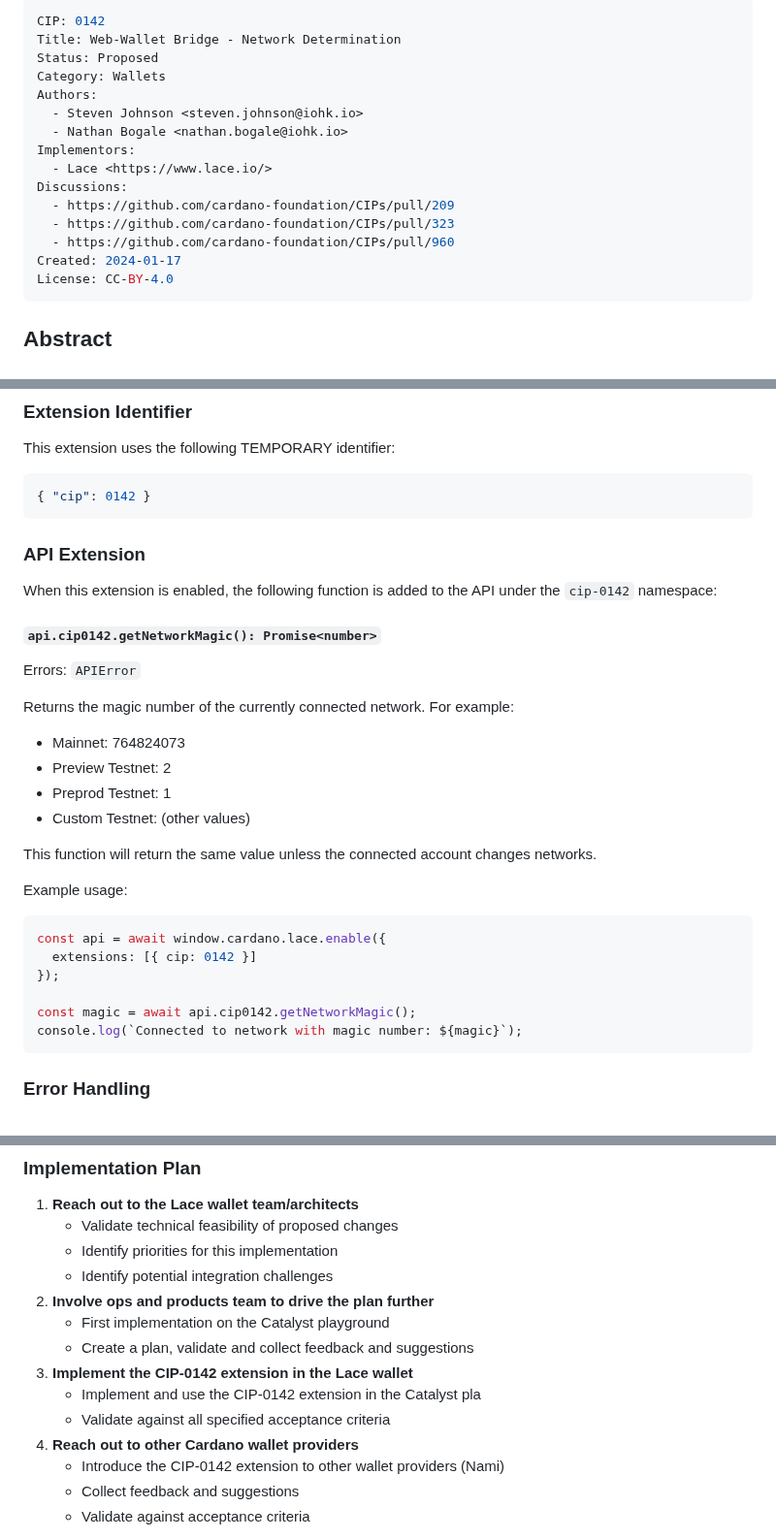
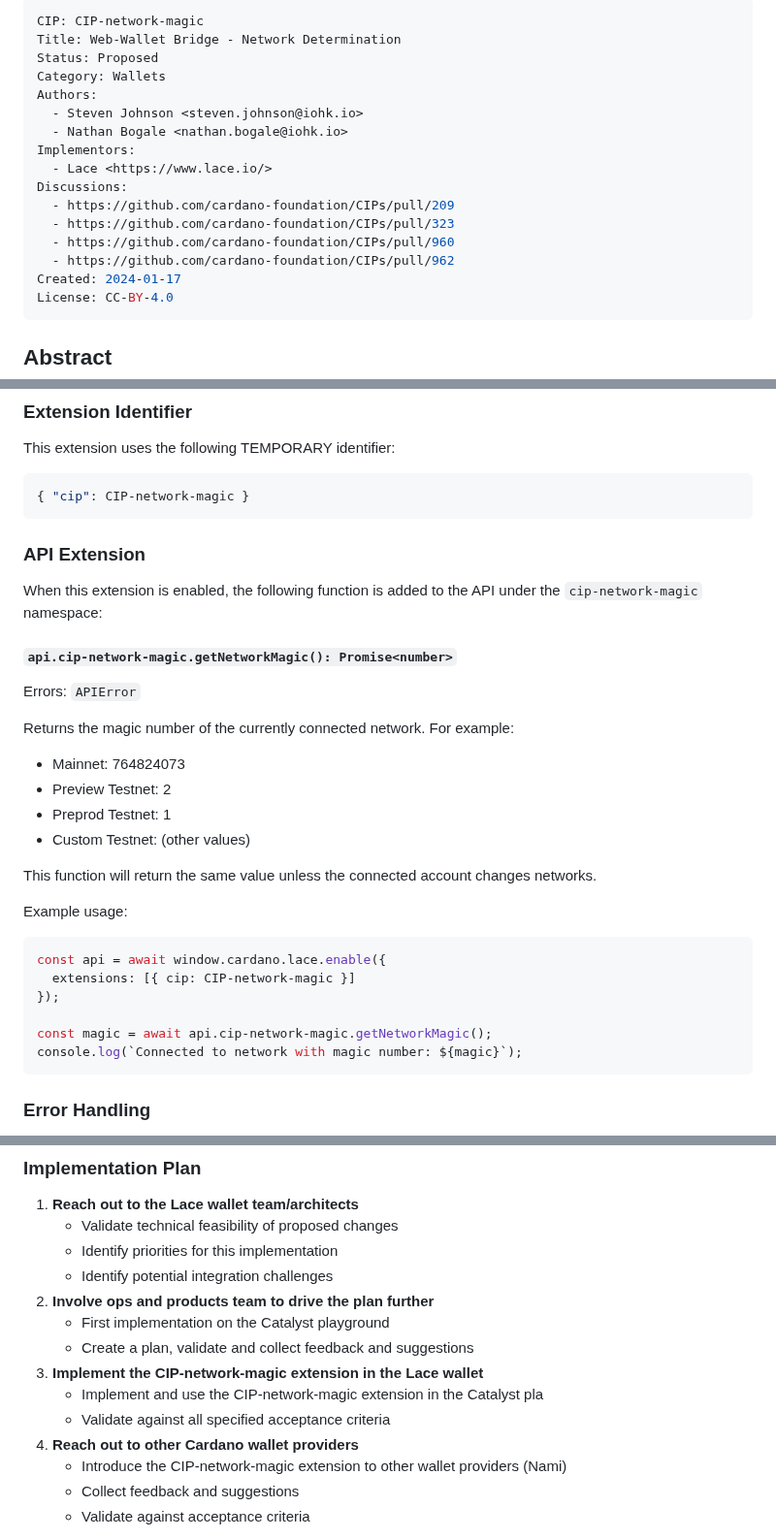
Before and after one commit to cardano-foundation/CIPs, a Markdown page: CIP-network-magic/README.md, 3 parts joined by grey strips. Shown at 97% size. GitHub-like rendering.

Commit message:
CIP-network-magic: removed the assigned CIP number, added discussion link

````diff
--- a/CIP-0142/README.md
+++ b/CIP-network-magic/README.md
@@ -1,5 +1,5 @@
 ---
-CIP: 0142
+CIP: CIP-network-magic
 Title: Web-Wallet Bridge - Network Determination
 Status: Proposed
 Category: Wallets
@@ -12,6 +12,7 @@ Discussions:
   - https://github.com/cardano-foundation/CIPs/pull/209
   - https://github.com/cardano-foundation/CIPs/pull/323
   - https://github.com/cardano-foundation/CIPs/pull/960
+  - https://github.com/cardano-foundation/CIPs/pull/962
 Created: 2024-01-17
 License: CC-BY-4.0
 ---
@@ -30,14 +31,14 @@ Currently, CIP-0030 only provides a way to distinguish between mainnet (1) and t
 
 This extension uses the following TEMPORARY identifier:
 ```ts
-{ "cip": 0142 }
+{ "cip": CIP-network-magic }
 ```
 
 ### API Extension
 
-When this extension is enabled, the following function is added to the API under the `cip-0142` namespace:
+When this extension is enabled, the following function is added to the API under the `cip-network-magic` namespace:
 
-#### `api.cip0142.getNetworkMagic(): Promise<number>`
+#### `api.cip-network-magic.getNetworkMagic(): Promise<number>`
 
 Errors: `APIError`
 
@@ -52,10 +53,10 @@ This function will return the same value unless the connected account changes ne
 Example usage:
 ```typescript
 const api = await window.cardano.lace.enable({
-  extensions: [{ cip: 0142 }]
+  extensions: [{ cip: CIP-network-magic }]
 });
 
-const magic = await api.cip0142.getNetworkMagic();
+const magic = await api.cip-network-magic.getNetworkMagic();
 console.log(`Connected to network with magic number: ${magic}`);
 ```
 
@@ -99,11 +100,11 @@ While CIP-0030's `getNetworkId()` provides basic network identification, the gro
 2. **Involve ops and products team to drive the plan further**
    - First implementation on the Catalyst playground
    - Create a plan, validate and collect feedback and suggestions
-3. **Implement the CIP-0142 extension in the Lace wallet**
-   - Implement and use the CIP-0142 extension in the Catalyst pla
+3. **Implement the CIP-network-magic extension in the Lace wallet**
+   - Implement and use the CIP-network-magic extension in the Catalyst pla
    - Validate against all specified acceptance criteria
 4. **Reach out to other Cardano wallet providers**
-   - Introduce the CIP-0142 extension to other wallet providers (Nami)
+   - Introduce the CIP-network-magic extension to other wallet providers (Nami)
    - Collect feedback and suggestions
    - Validate against acceptance criteria
 
````
Also changed, not shown: other parts of CIP-network-magic/README.md (+1 -1 lines).
